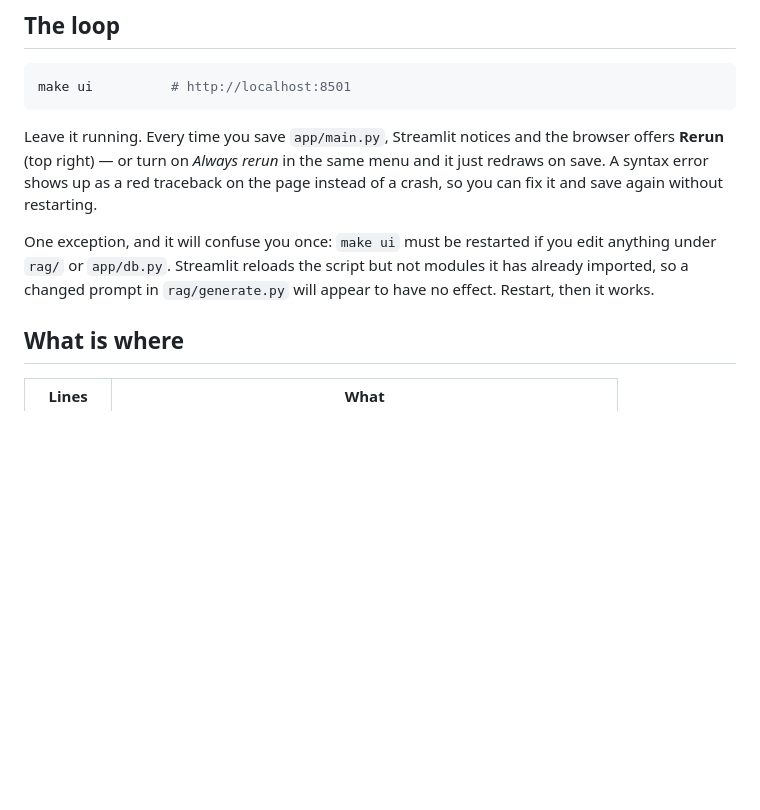
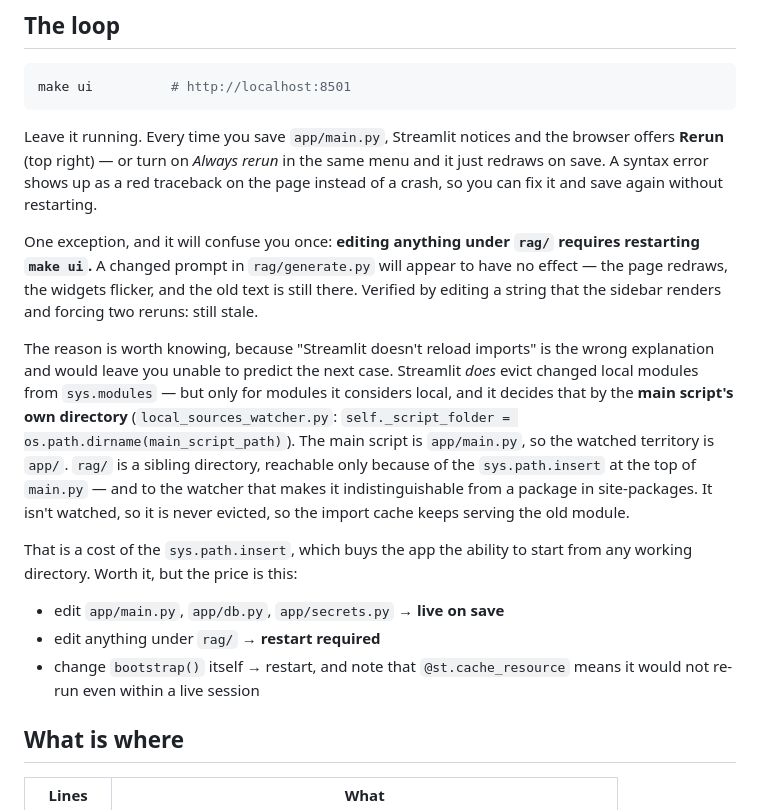
Before and after one commit to menomemo/artmat-rag, a Markdown page: UI.md, the part around the change. Drawn GitHub-style; blank space fills up the shorter version.

Commit message:
UI.md: correct why rag/ edits need a restart
The stated reason -- Streamlit does not reload imported modules -- is not
what happens. It does evict changed local modules from sys.modules; it just
scopes local to the main script's own directory, which is app/. rag/ is a
sibling reached through the sys.path.insert in main.py, so the watcher
cannot tell it from site-packages and never evicts it.

Same conclusion, but the mechanism is the part that lets a reader predict
the next case rather than memorise this one. Verified by editing a string
the sidebar renders and forcing two reruns.

```diff
--- a/UI.md
+++ b/UI.md
@@ -16,10 +16,30 @@ menu and it just redraws on save. A syntax error shows up as a red traceback on
 the page instead of a crash, so you can fix it and save again without
 restarting.
 
-One exception, and it will confuse you once: `make ui` must be restarted if you
-edit anything under `rag/` or `app/db.py`. Streamlit reloads the script but not
-modules it has already imported, so a changed prompt in `rag/generate.py` will
-appear to have no effect. Restart, then it works.
+One exception, and it will confuse you once: **editing anything under `rag/`
+requires restarting `make ui`.** A changed prompt in `rag/generate.py` will
+appear to have no effect — the page redraws, the widgets flicker, and the old
+text is still there. Verified by editing a string that the sidebar renders and
+forcing two reruns: still stale.
+
+The reason is worth knowing, because "Streamlit doesn't reload imports" is the
+wrong explanation and would leave you unable to predict the next case. Streamlit
+*does* evict changed local modules from `sys.modules` — but only for modules it
+considers local, and it decides that by the **main script's own directory**
+(`local_sources_watcher.py`: `self._script_folder = os.path.dirname(main_script_path)`).
+The main script is `app/main.py`, so the watched territory is `app/`. `rag/` is a
+sibling directory, reachable only because of the `sys.path.insert` at the top of
+`main.py` — and to the watcher that makes it indistinguishable from a package in
+site-packages. It isn't watched, so it is never evicted, so the import cache
+keeps serving the old module.
+
+That is a cost of the `sys.path.insert`, which buys the app the ability to start
+from any working directory. Worth it, but the price is this:
+
+- edit `app/main.py`, `app/db.py`, `app/secrets.py` → **live on save**
+- edit anything under `rag/` → **restart required**
+- change `bootstrap()` itself → restart, and note that `@st.cache_resource`
+  means it would not re-run even within a live session
 
 ## What is where
 
```
